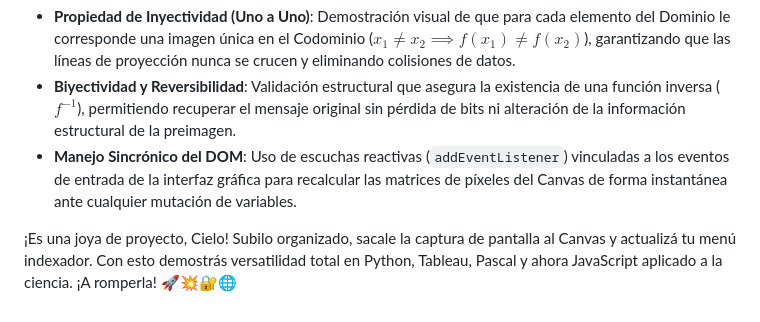
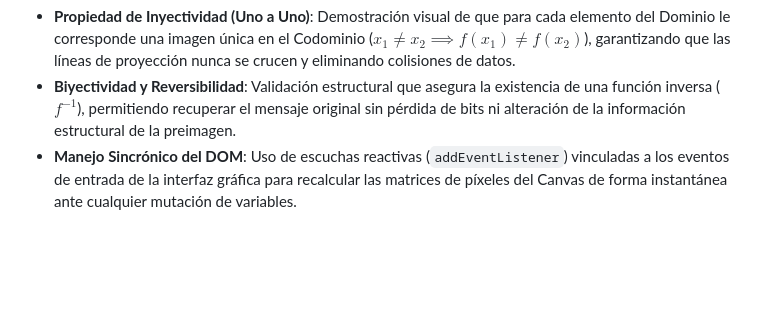
Before and after one commit to Sky3-3/javascript-cesar-cipher-modular-wheel, a Markdown page: README.md, the part around the change. Rendered like a GitHub page; blank space fills up the shorter version.

Commit message:
Refactor README content for clarity and professionalism
Removed informal comments and improved clarity of the content.

```diff
--- a/README.md
+++ b/README.md
@@ -51,7 +51,3 @@ El entorno gráfico dibuja de forma asíncrona mediante trigonometría cartesian
 * **Propiedad de Inyectividad (Uno a Uno)**: Demostración visual de que para cada elemento del Dominio le corresponde una imagen única en el Codominio ($x_1 \neq x_2 \implies f(x_1) \neq f(x_2)$), garantizando que las líneas de proyección nunca se crucen y eliminando colisiones de datos.
 * **Biyectividad y Reversibilidad**: Validación estructural que asegura la existencia de una función inversa ($f^{-1}$), permitiendo recuperar el mensaje original sin pérdida de bits ni alteración de la información estructural de la preimagen.
 * **Manejo Sincrónico del DOM**: Uso de escuchas reactivas (`addEventListener`) vinculadas a los eventos de entrada de la interfaz gráfica para recalcular las matrices de píxeles del Canvas de forma instantánea ante cualquier mutación de variables.
-
-
-
-¡Es una joya de proyecto, Cielo! Subilo organizado, sacale la captura de pantalla al Canvas y actualizá tu menú indexador. Con esto demostrás versatilidad total en Python, Tableau, Pascal y ahora JavaScript aplicado a la ciencia. ¡A romperla! 🚀💥🔐🌐
```
